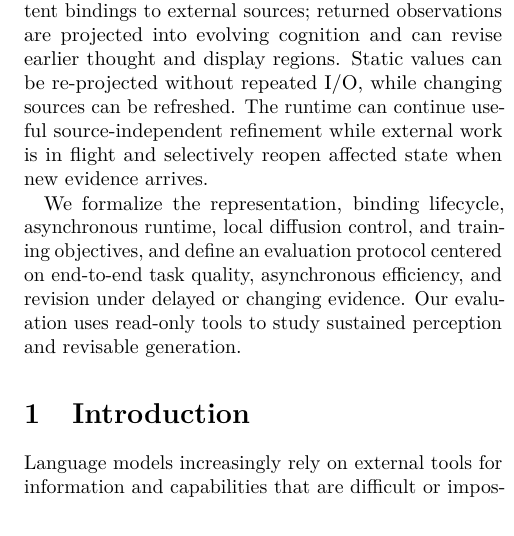
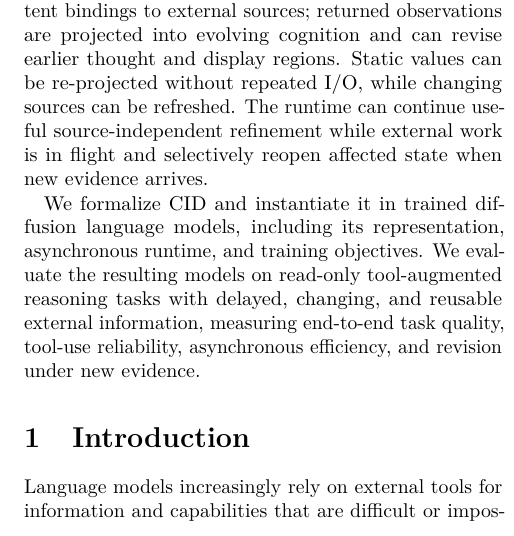
Before and after one commit to fwerkor/continuous-interaction-diffusion-paper, a LaTeX paper (paper.tex, which reads sections/00-abstract.tex): part of one column of page 1 of 24, cut so that both start at the same text. Compiled offline with pdfLaTeX.

Commit message:
Emphasize trained-model evaluation in abstract

```diff
--- a/sections/00-abstract.tex
+++ b/sections/00-abstract.tex
@@ -3,5 +3,5 @@ Large language models increasingly rely on external tools to access up-to-date i
 
 We introduce \emph{Continuous Interaction Diffusion} (CID), a diffusion-native model--runtime architecture that integrates tool interaction into iterative denoising. CID separates an externally controlled fact channel, a thought channel represented by a \emph{Typed Cognitive Tensor}, and a display channel. Information needs can form persistent bindings to external sources; returned observations are projected into evolving cognition and can revise earlier thought and display regions. Static values can be re-projected without repeated I/O, while changing sources can be refreshed. The runtime can continue useful source-independent refinement while external work is in flight and selectively reopen affected state when new evidence arrives.
 
-We formalize the representation, binding lifecycle, asynchronous runtime, local diffusion control, and training objectives, and define an evaluation protocol centered on end-to-end task quality, asynchronous efficiency, and revision under delayed or changing evidence. Our evaluation uses read-only tools to study sustained perception and revisable generation.
+We formalize CID and instantiate it in trained diffusion language models, including its representation, asynchronous runtime, and training objectives. We evaluate the resulting models on read-only tool-augmented reasoning tasks with delayed, changing, and reusable external information, measuring end-to-end task quality, tool-use reliability, asynchronous efficiency, and revision under new evidence.
 \end{abstract}
```
